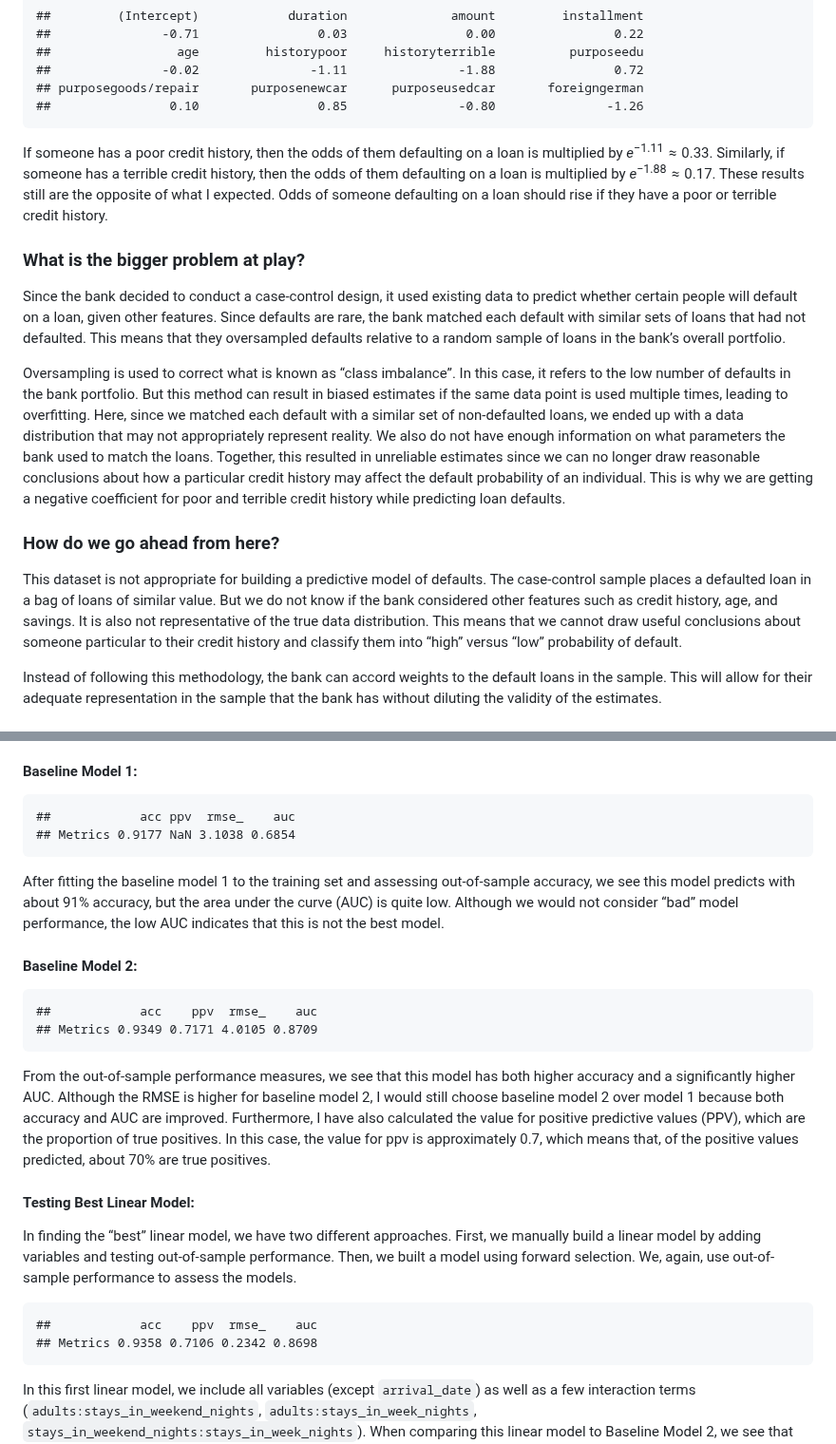
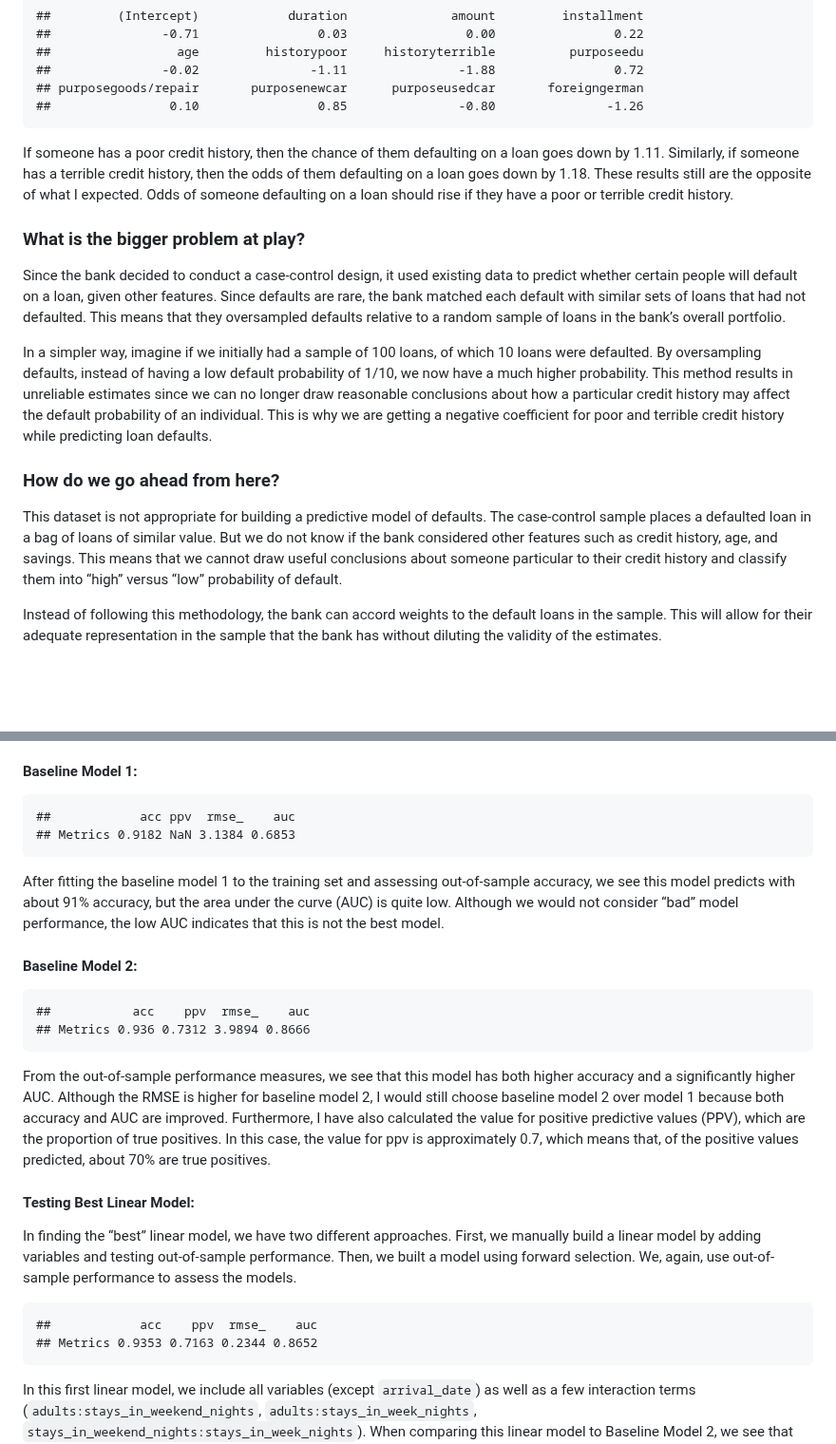
Before and after one commit to annienguyen879/eco395m-exercises, a Markdown page: exercise_2/exercise_2.md, 2 parts joined by grey strips. Shown at 95% size. Drawn GitHub-style; blank space fills up the shorter version.

```diff
--- a/exercise_2/exercise_2.md
+++ b/exercise_2/exercise_2.md
@@ -218,12 +227,12 @@ credit history, purpose, and foreign, we get the following results.
     ## purposegoods/repair       purposenewcar      purposeusedcar       foreigngerman
     ##                0.10                0.85               -0.80               -1.26
 
-If someone has a poor credit history, then the odds of them defaulting
-on a loan is multiplied by *e*<sup>−1.11</sup> ≈ 0.33. Similarly, if
-someone has a terrible credit history, then the odds of them defaulting
-on a loan is multiplied by *e*<sup>−1.88</sup> ≈ 0.17. These results
-still are the opposite of what I expected. Odds of someone defaulting on
-a loan should rise if they have a poor or terrible credit history.
+If someone has a poor credit history, then the chance of them defaulting
+on a loan goes down by 1.11. Similarly, if someone has a terrible credit
+history, then the odds of them defaulting on a loan goes down by 1.18.
+These results still are the opposite of what I expected. Odds of someone
+defaulting on a loan should rise if they have a poor or terrible credit
+history.
 
 ### What is the bigger problem at play?
 
@@ -234,28 +243,24 @@ default with similar sets of loans that had not defaulted. This means
 that they oversampled defaults relative to a random sample of loans in
 the bank’s overall portfolio.
 
-Oversampling is used to correct what is known as “class imbalance”. In
-this case, it refers to the low number of defaults in the bank
-portfolio. But this method can result in biased estimates if the same
-data point is used multiple times, leading to overfitting. Here, since
-we matched each default with a similar set of non-defaulted loans, we
-ended up with a data distribution that may not appropriately represent
-reality. We also do not have enough information on what parameters the
-bank used to match the loans. Together, this resulted in unreliable
-estimates since we can no longer draw reasonable conclusions about how a
-particular credit history may affect the default probability of an
-individual. This is why we are getting a negative coefficient for poor
-and terrible credit history while predicting loan defaults.
+In a simpler way, imagine if we initially had a sample of 100 loans, of
+which 10 loans were defaulted. By oversampling defaults, instead of
+having a low default probability of 1/10, we now have a much higher
+probability. This method results in unreliable estimates since we can no
+longer draw reasonable conclusions about how a particular credit history
+may affect the default probability of an individual. This is why we are
+getting a negative coefficient for poor and terrible credit history
+while predicting loan defaults.
 
 ### How do we go ahead from here?
 
 This dataset is not appropriate for building a predictive model of
 defaults. The case-control sample places a defaulted loan in a bag of
 loans of similar value. But we do not know if the bank considered other
-features such as credit history, age, and savings. It is also not
-representative of the true data distribution. This means that we cannot
-draw useful conclusions about someone particular to their credit history
-and classify them into “high” versus “low” probability of default.
+features such as credit history, age, and savings. This means that we
+cannot draw useful conclusions about someone particular to their credit
+history and classify them into “high” versus “low” probability of
+default.
 
 Instead of following this methodology, the bank can accord weights to
 the default loans in the sample. This will allow for their adequate
@@ -292,7 +297,7 @@ out-of-sample performance of the following:
 #### Baseline Model 1:
 
     ##            acc ppv  rmse_    auc
-    ## Metrics 0.9177 NaN 3.1038 0.6854
+    ## Metrics 0.9182 NaN 3.1384 0.6853
 
 After fitting the baseline model 1 to the training set and assessing
 out-of-sample accuracy, we see this model predicts with about 91%
@@ -302,8 +307,8 @@ this is not the best model.
 
 #### Baseline Model 2:
 
-    ##            acc    ppv  rmse_    auc
-    ## Metrics 0.9349 0.7171 4.0105 0.8709
+    ##           acc    ppv  rmse_    auc
+    ## Metrics 0.936 0.7312 3.9894 0.8666
 
 From the out-of-sample performance measures, we see that this model has
 both higher accuracy and a significantly higher AUC. Although the RMSE
@@ -323,7 +328,7 @@ selection. We, again, use out-of-sample performance to assess the
 models.
 
     ##            acc    ppv  rmse_    auc
-    ## Metrics 0.9358 0.7106 0.2342 0.8698
+    ## Metrics 0.9353 0.7163 0.2344 0.8652
 
 In this first linear model, we include all variables (except
 `arrival_date`) as well as a few interaction terms
```
Also changed, not shown: other parts of exercise_2/exercise_2.md (+59 -50 lines).
